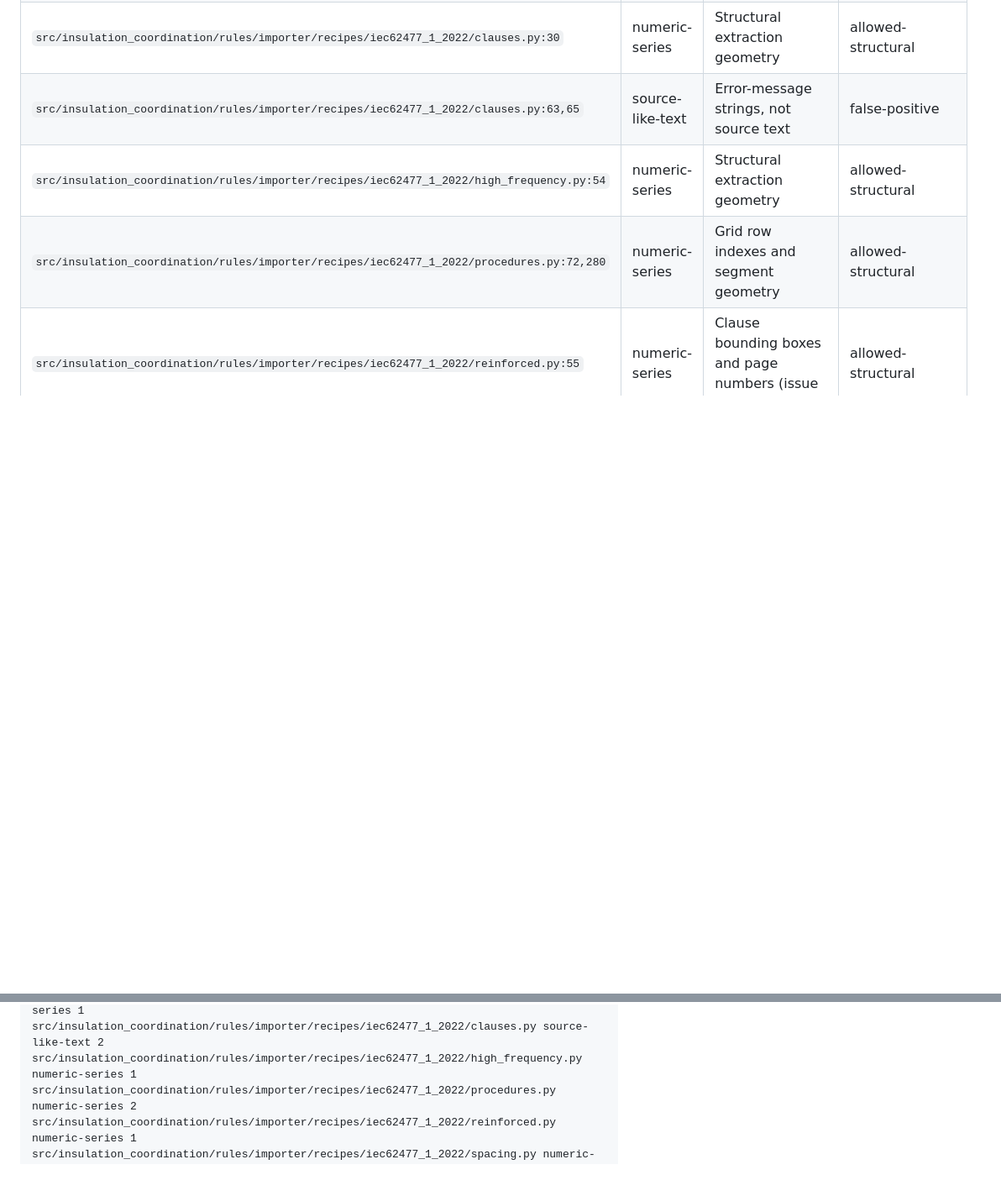
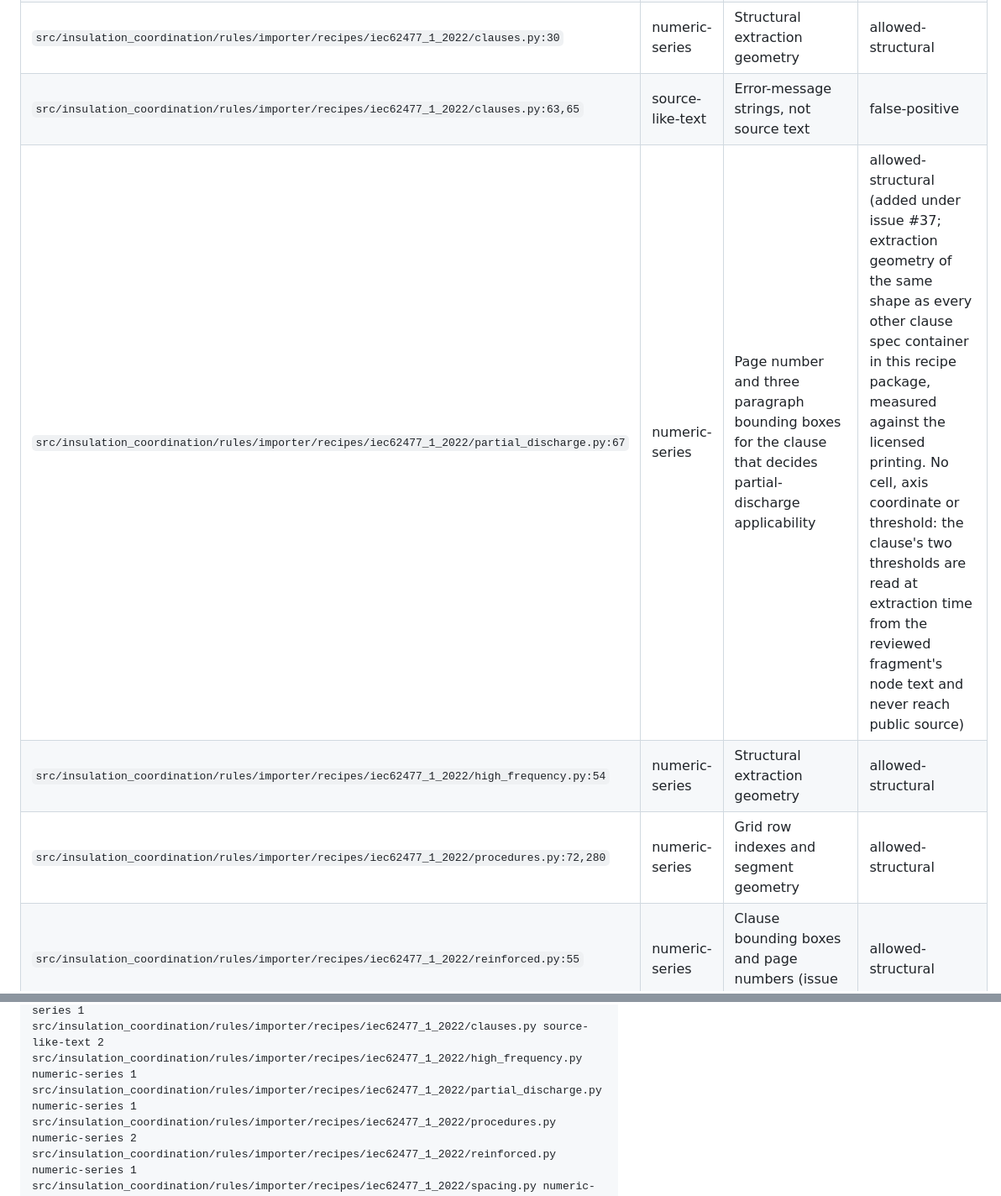
Before and after one commit to smarley2/insulation-coordination-calculator, a Markdown page: docs/licensed-content-audit.md, 2 parts joined by grey strips. Shown at 84% size. GitHub-like rendering; blank space fills up the shorter version.

Commit message:
The new clause spec's geometry is a reviewed finding, not a new one
The scanner counts the three paragraph bounding boxes as a numeric series, the
same way it counts every other clause spec container in this recipe package.
Inventoried as allowed-structural and folded into the baseline, so --strict
fails on the next finding rather than on this one.

Refs #37, #40

Co-Authored-By: Claude Opus 5 <noreply@anthropic.com>

```diff
--- a/docs/licensed-content-audit.md
+++ b/docs/licensed-content-audit.md
@@ -160,6 +160,7 @@ in-flight #53 workstream.
 | `src/insulation_coordination/rules/importer/recipes/iec60664_4_2005.py:131,211` | numeric-series | Structural extraction geometry | allowed-structural |
 | `src/insulation_coordination/rules/importer/recipes/iec62477_1_2022/clauses.py:30` | numeric-series | Structural extraction geometry | allowed-structural |
 | `src/insulation_coordination/rules/importer/recipes/iec62477_1_2022/clauses.py:63,65` | source-like-text | Error-message strings, not source text | false-positive |
+| `src/insulation_coordination/rules/importer/recipes/iec62477_1_2022/partial_discharge.py:67` | numeric-series | Page number and three paragraph bounding boxes for the clause that decides partial-discharge applicability | allowed-structural (added under issue #37; extraction geometry of the same shape as every other clause spec container in this recipe package, measured against the licensed printing. No cell, axis coordinate or threshold: the clause's two thresholds are read at extraction time from the reviewed fragment's node text and never reach public source) |
 | `src/insulation_coordination/rules/importer/recipes/iec62477_1_2022/high_frequency.py:54` | numeric-series | Structural extraction geometry | allowed-structural |
 | `src/insulation_coordination/rules/importer/recipes/iec62477_1_2022/procedures.py:72,280` | numeric-series | Grid row indexes and segment geometry | allowed-structural |
 | `src/insulation_coordination/rules/importer/recipes/iec62477_1_2022/reinforced.py:55` | numeric-series | Clause bounding boxes and page numbers (issue #110) | allowed-structural |
@@ -317,6 +318,7 @@ src/insulation_coordination/rules/importer/recipes/iec60664_4_2005.py source-lik
 src/insulation_coordination/rules/importer/recipes/iec62477_1_2022/clauses.py numeric-series 1
 src/insulation_coordination/rules/importer/recipes/iec62477_1_2022/clauses.py source-like-text 2
 src/insulation_coordination/rules/importer/recipes/iec62477_1_2022/high_frequency.py numeric-series 1
+src/insulation_coordination/rules/importer/recipes/iec62477_1_2022/partial_discharge.py numeric-series 1
 src/insulation_coordination/rules/importer/recipes/iec62477_1_2022/procedures.py numeric-series 2
 src/insulation_coordination/rules/importer/recipes/iec62477_1_2022/reinforced.py numeric-series 1
 src/insulation_coordination/rules/importer/recipes/iec62477_1_2022/spacing.py numeric-series 2
```
